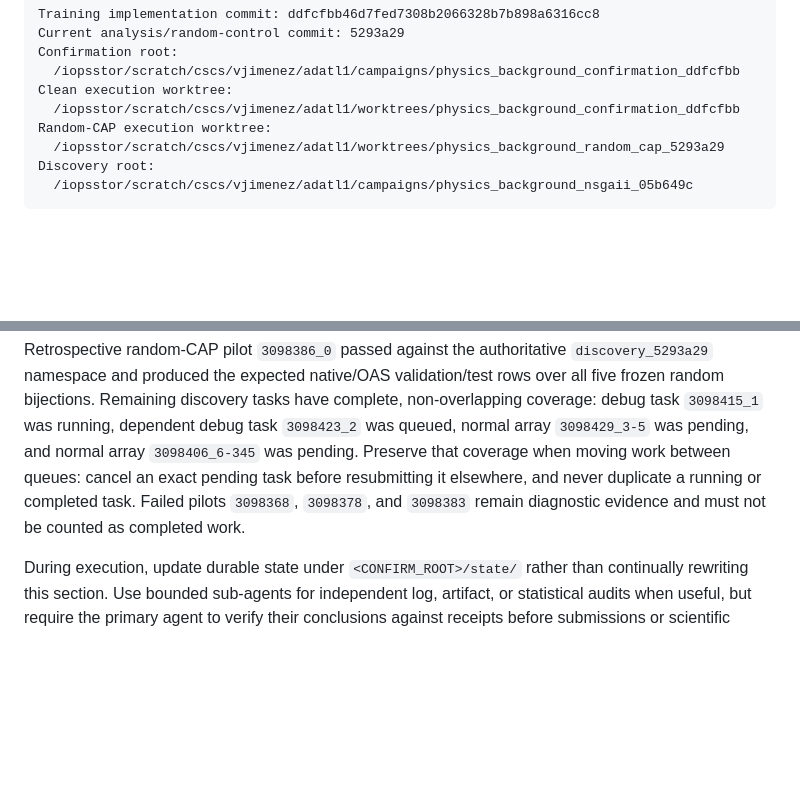
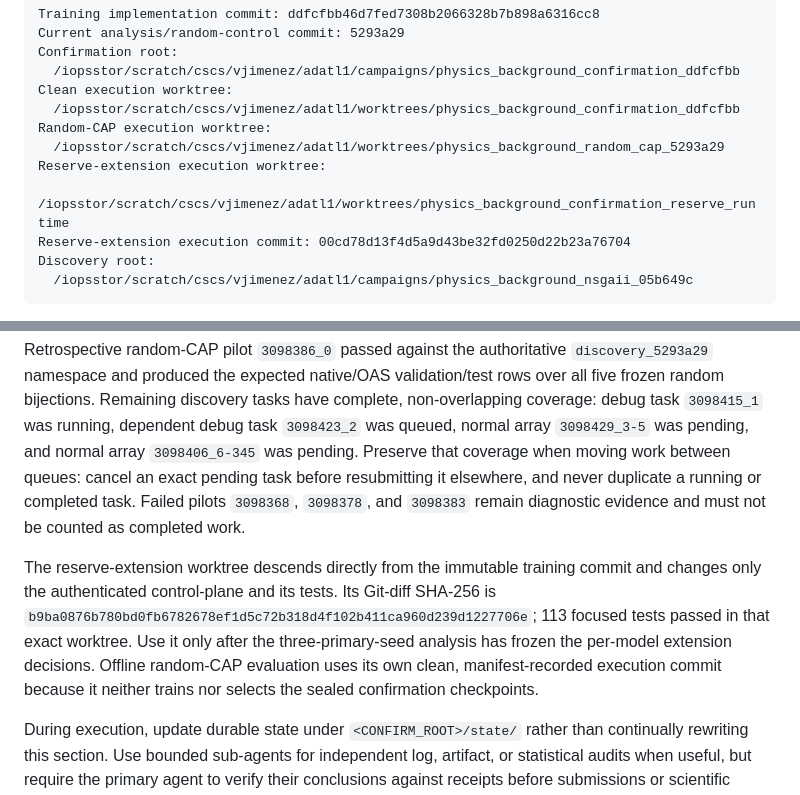
Before and after one commit to bb511/ADatL1, a Markdown page: research/physics_background_pairing/CONFIRMATION_PLAN.md, 2 parts joined by grey strips. Rendered like a GitHub page; blank space fills up the shorter version.

Commit message:
docs: record reserve execution identity

````diff
--- a/research/physics_background_pairing/CONFIRMATION_PLAN.md
+++ b/research/physics_background_pairing/CONFIRMATION_PLAN.md
@@ -712,6 +712,9 @@ Clean execution worktree:
   /iopsstor/scratch/cscs/vjimenez/adatl1/worktrees/physics_background_confirmation_ddfcfbb
 Random-CAP execution worktree:
   /iopsstor/scratch/cscs/vjimenez/adatl1/worktrees/physics_background_random_cap_5293a29
+Reserve-extension execution worktree:
+  /iopsstor/scratch/cscs/vjimenez/adatl1/worktrees/physics_background_confirmation_reserve_runtime
+Reserve-extension execution commit: 00cd78d13f4d5a9d43be32fd0250d22b23a76704
 Discovery root:
   /iopsstor/scratch/cscs/vjimenez/adatl1/campaigns/physics_background_nsgaii_05b649c
 ```
@@ -738,6 +741,14 @@ cancel an exact pending task before resubmitting it elsewhere, and never duplica
 running or completed task. Failed pilots `3098368`, `3098378`, and `3098383` remain
 diagnostic evidence and must not be counted as completed work.
 
+The reserve-extension worktree descends directly from the immutable training commit
+and changes only the authenticated control-plane and its tests. Its Git-diff SHA-256
+is `b9ba0876b780bd0fb6782678ef1d5c72b318d4f102b411ca960d239d1227706e`; 113
+focused tests passed in that exact worktree. Use it only after the three-primary-seed
+analysis has frozen the per-model extension decisions. Offline random-CAP evaluation
+uses its own clean, manifest-recorded execution commit because it neither trains nor
+selects the sealed confirmation checkpoints.
+
 During execution, update durable state under `<CONFIRM_ROOT>/state/` rather than
 continually rewriting this section. Use bounded sub-agents for independent log,
 artifact, or statistical audits when useful, but require the primary agent to verify
````
